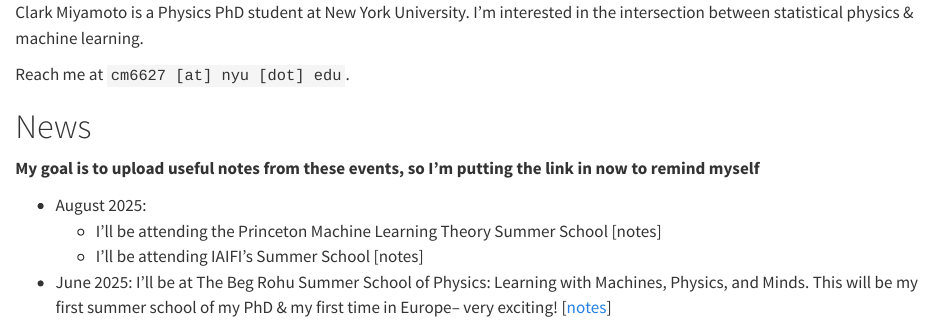
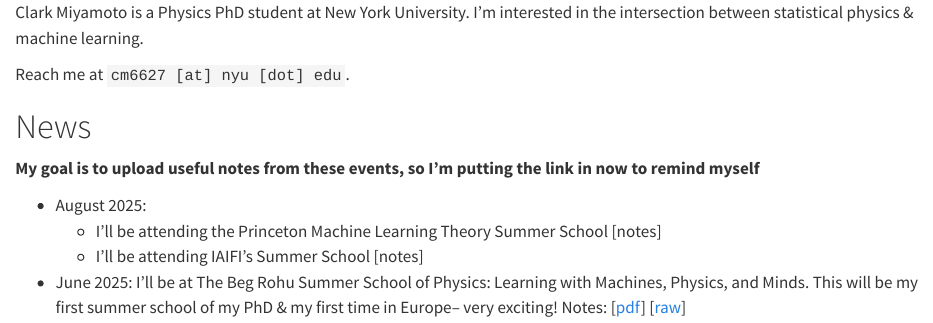
Before and after one commit to clarkmiyamoto/clarkmiyamoto.github.io, a Quarto document (index.qmd): the page in a window 1100 px wide, from its top. Rendered offline with R 4.5, knitr and Pandoc in place of Quarto, with nearby package versions.

Commit message:
lazy commit

```diff
--- a/index.qmd
+++ b/index.qmd
@@ -12,4 +12,4 @@
 - August 2025:
     - I'll be attending the Princeton Machine Learning Theory Summer School [notes]
     - I'll be attending IAIFI's Summer School [notes]
-- June 2025: I'll be at The Beg Rohu Summer School of Physics: Learning with Machines, Physics, and Minds. This will be my first summer school of my PhD & my first time in Europe-- very exciting! [[notes](https://github.com/clarkmiyamoto/begrohu2025/raw/main/tex/main.pdf)]
+- June 2025: I'll be at The Beg Rohu Summer School of Physics: Learning with Machines, Physics, and Minds. This will be my first summer school of my PhD & my first time in Europe-- very exciting! Notes: [[pdf](https://clarkmiyamoto.github.io/begrohu2025/main.pdf)] [[raw](https://github.com/clarkmiyamoto/begrohu2025)]
```
